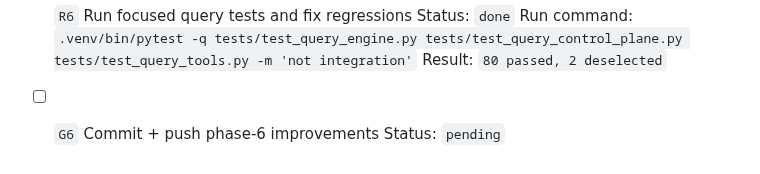
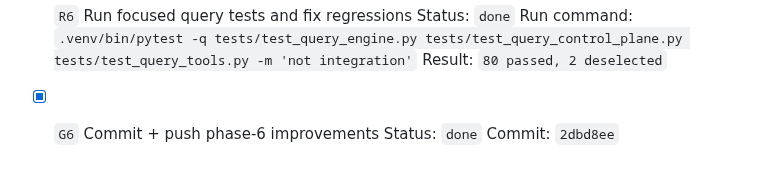
Before and after one commit to DIGIT-X-Lab/MOSAICX, a Markdown page: docs/plans/2026-02-23-query-verify-magic-progress.md, the part around the change. GitHub-like rendering.

Commit message:
Finalize phase-6 tracker status

```diff
--- a/docs/plans/2026-02-23-query-verify-magic-progress.md
+++ b/docs/plans/2026-02-23-query-verify-magic-progress.md
@@ -140,5 +140,6 @@ Status: `done`
 Run command: `.venv/bin/pytest -q tests/test_query_engine.py tests/test_query_control_plane.py tests/test_query_tools.py -m 'not integration'`
 Result: `80 passed, 2 deselected`
 
-- [ ] `G6` Commit + push phase-6 improvements
-Status: `pending`
+- [x] `G6` Commit + push phase-6 improvements
+Status: `done`
+Commit: `2dbd8ee`
```
